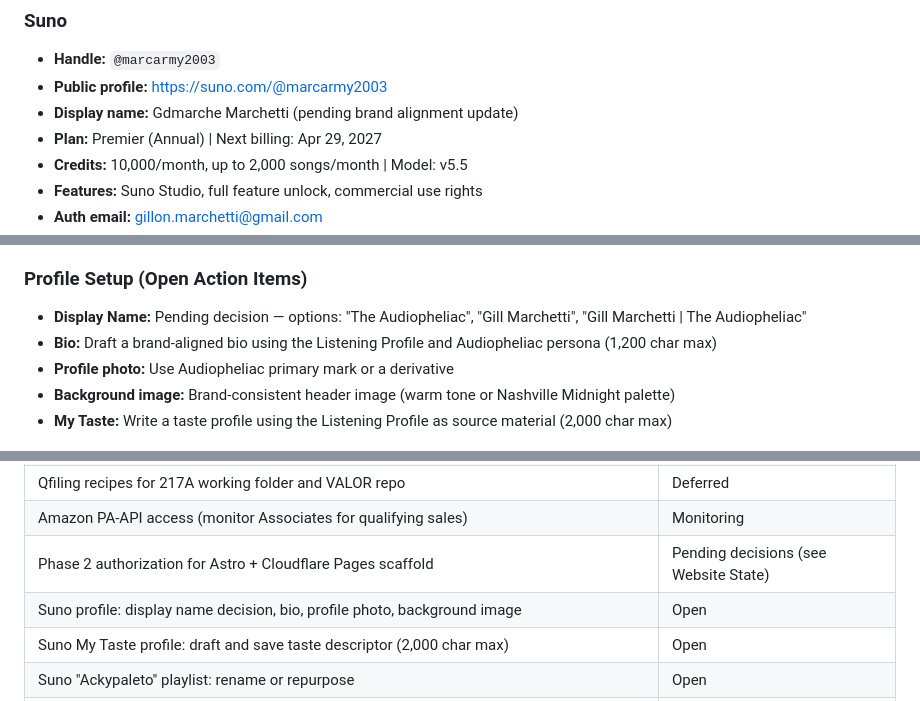
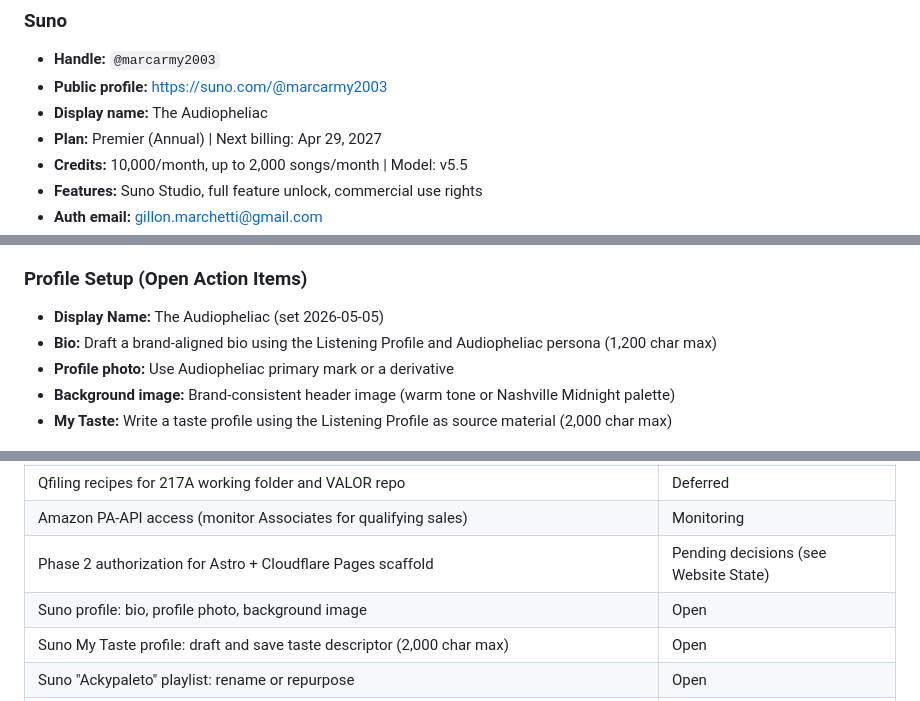
Before and after one commit to MarcArmy2003/The-Audiopheliac, a Markdown page: CLAUDE.md, 3 parts joined by grey strips. Drawn GitHub-style.

Commit message:
docs: set Suno display name to The Audiopheliac

```diff
--- a/CLAUDE.md
+++ b/CLAUDE.md
@@ -116,7 +116,7 @@ The D: drive is the second internal drive on GDMARCHE (original factory drive, s
 ### Suno
 - **Handle:** `@marcarmy2003`
 - **Public profile:** https://suno.com/@marcarmy2003
-- **Display name:** Gdmarche Marchetti (pending brand alignment update)
+- **Display name:** The Audiopheliac
 - **Plan:** Premier (Annual) | Next billing: Apr 29, 2027
 - **Credits:** 10,000/month, up to 2,000 songs/month | Model: v5.5
 - **Features:** Suno Studio, full feature unlock, commercial use rights
@@ -427,7 +427,7 @@ python automation\spotify_gap_report.py
 - **Existing playlist:** "Ackypaleto" (placeholder; to be renamed or repurposed)
 
 ### Profile Setup (Open Action Items)
-- **Display Name:** Pending decision — options: "The Audiopheliac", "Gill Marchetti", "Gill Marchetti | The Audiopheliac"
+- **Display Name:** The Audiopheliac (set 2026-05-05)
 - **Bio:** Draft a brand-aligned bio using the Listening Profile and Audiopheliac persona (1,200 char max)
 - **Profile photo:** Use Audiopheliac primary mark or a derivative
 - **Background image:** Brand-consistent header image (warm tone or Nashville Midnight palette)
@@ -482,7 +482,7 @@ C:\Users\gillo\The-Audiopheliac\Suno\
 | Qfiling recipes for 217A working folder and VALOR repo | Deferred |
 | Amazon PA-API access (monitor Associates for qualifying sales) | Monitoring |
 | Phase 2 authorization for Astro + Cloudflare Pages scaffold | Pending decisions (see Website State) |
-| Suno profile: display name decision, bio, profile photo, background image | Open |
+| Suno profile: bio, profile photo, background image | Open |
 | Suno My Taste profile: draft and save taste descriptor (2,000 char max) | Open |
 | Suno "Ackypaleto" playlist: rename or repurpose | Open |
 | Set up Robocopy job: C:\Users\gillo\The-Audiopheliac > D:\The Audiopheliac\The-Audiopheliac\ (nightly /MIR /XO) | Open |
```
